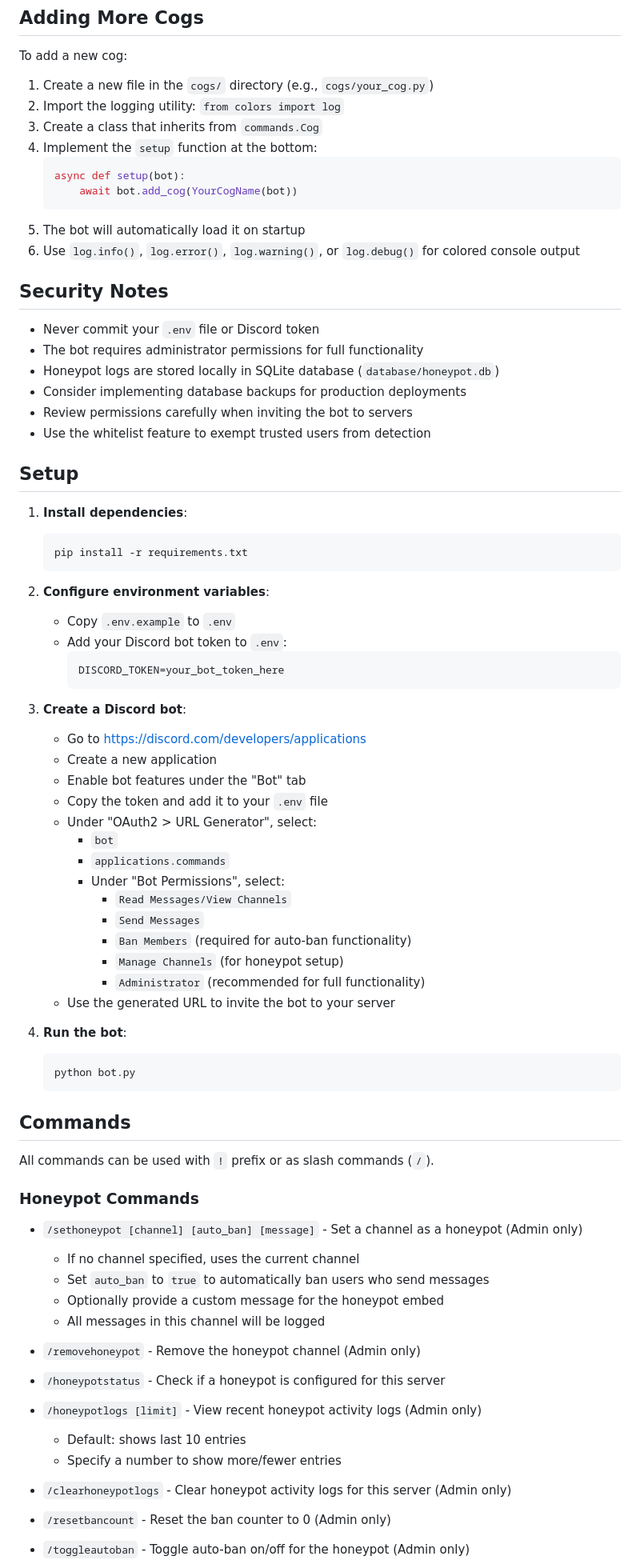
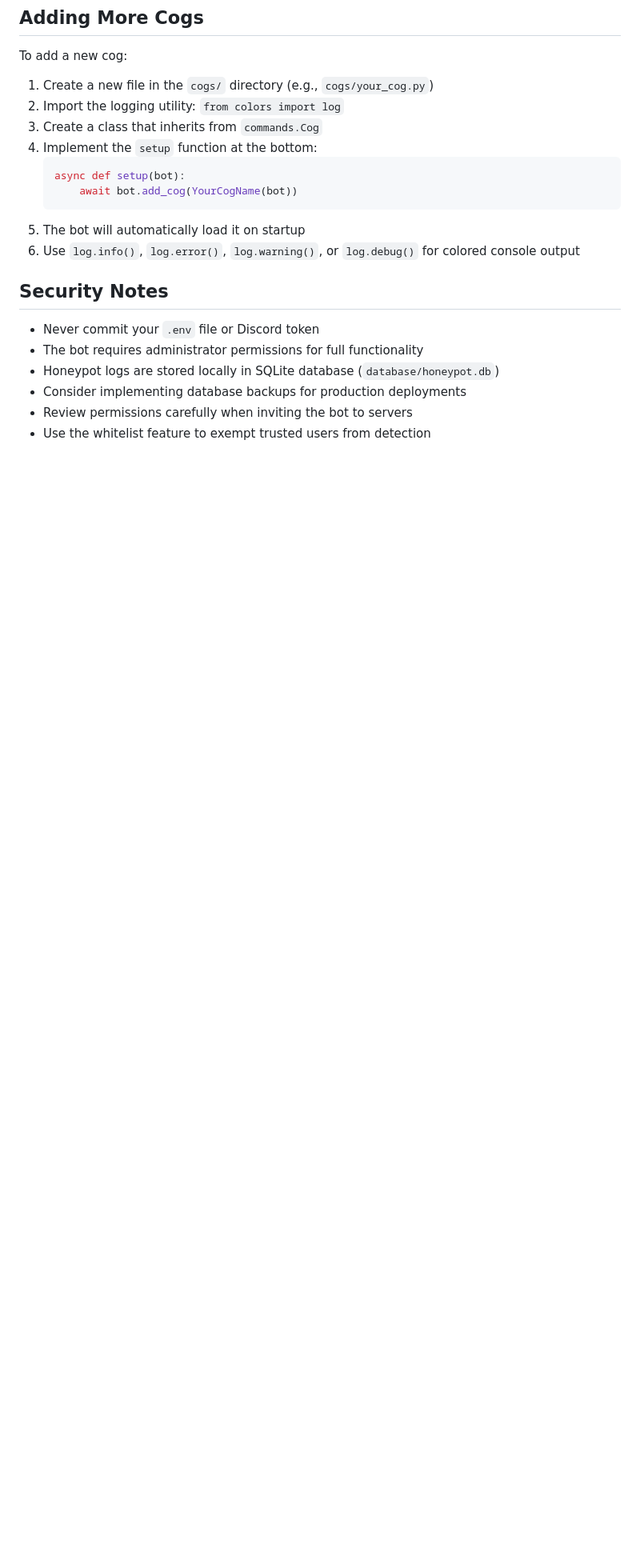
Before and after one commit to CreativeCodeCat/HoneyPot, a Markdown page: README.md, the part around one of its changes. Shown at 80% size. Rendered like a GitHub page; blank space fills up the shorter version.

````diff
--- a/README.md
+++ b/README.md
@@ -187,65 +187,3 @@ To add a new cog:
 - Consider implementing database backups for production deployments
 - Review permissions carefully when inviting the bot to servers
 - Use the whitelist feature to exempt trusted users from detection
-
-## Setup
-
-1. **Install dependencies**:
-   ```bash
-   pip install -r requirements.txt
-   ```
-
-2. **Configure environment variables**:
-   - Copy `.env.example` to `.env`
-   - Add your Discord bot token to `.env`:
-     ```
-     DISCORD_TOKEN=your_bot_token_here
-     ```
-
-3. **Create a Discord bot**:
-   - Go to https://discord.com/developers/applications
-   - Create a new application
-   - Enable bot features under the "Bot" tab
-   - Copy the token and add it to your `.env` file
-   - Under "OAuth2 > URL Generator", select:
-     - `bot`
-     - `applications.commands`
-     - Under "Bot Permissions", select:
-       - `Read Messages/View Channels`
-       - `Send Messages`
-       - `Ban Members` (required for auto-ban functionality)
-       - `Manage Channels` (for honeypot setup)
-       - `Administrator` (recommended for full functionality)
-   - Use the generated URL to invite the bot to your server
-
-4. **Run the bot**:
-   ```bash
-   python bot.py
-   ```
-
-## Commands
-
-All commands can be used with `!` prefix or as slash commands (`/`).
-
-### Honeypot Commands
-
-- `/sethoneypot [channel] [auto_ban] [message]` - Set a channel as a honeypot (Admin only)
-  - If no channel specified, uses the current channel
-  - Set `auto_ban` to `true` to automatically ban users who send messages
-  - Optionally provide a custom message for the honeypot embed
-  - All messages in this channel will be logged
-
-- `/removehoneypot` - Remove the honeypot channel (Admin only)
-
-- `/honeypotstatus` - Check if a honeypot is configured for this server
-
-- `/honeypotlogs [limit]` - View recent honeypot activity logs (Admin only)
-  - Default: shows last 10 entries
-  - Specify a number to show more/fewer entries
-
-- `/clearhoneypotlogs` - Clear honeypot activity logs for this server (Admin only)
-
-- `/resetbancount` - Reset the ban counter to 0 (Admin only)
-
-- `/toggleautoban` - Toggle auto-ban on/off for the honeypot (Admin only)
-
````
Also changed, not shown: other parts of README.md (+0 -56 lines).
